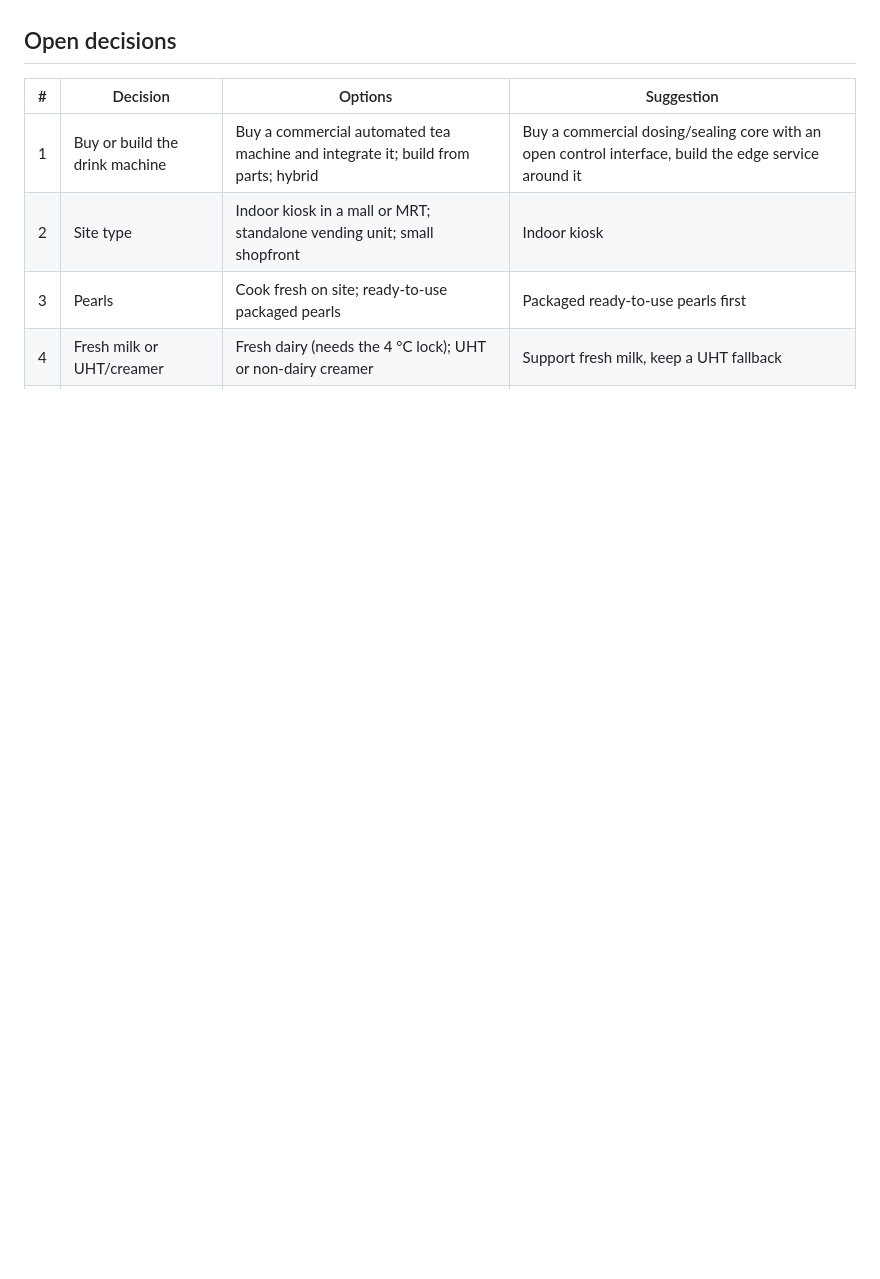
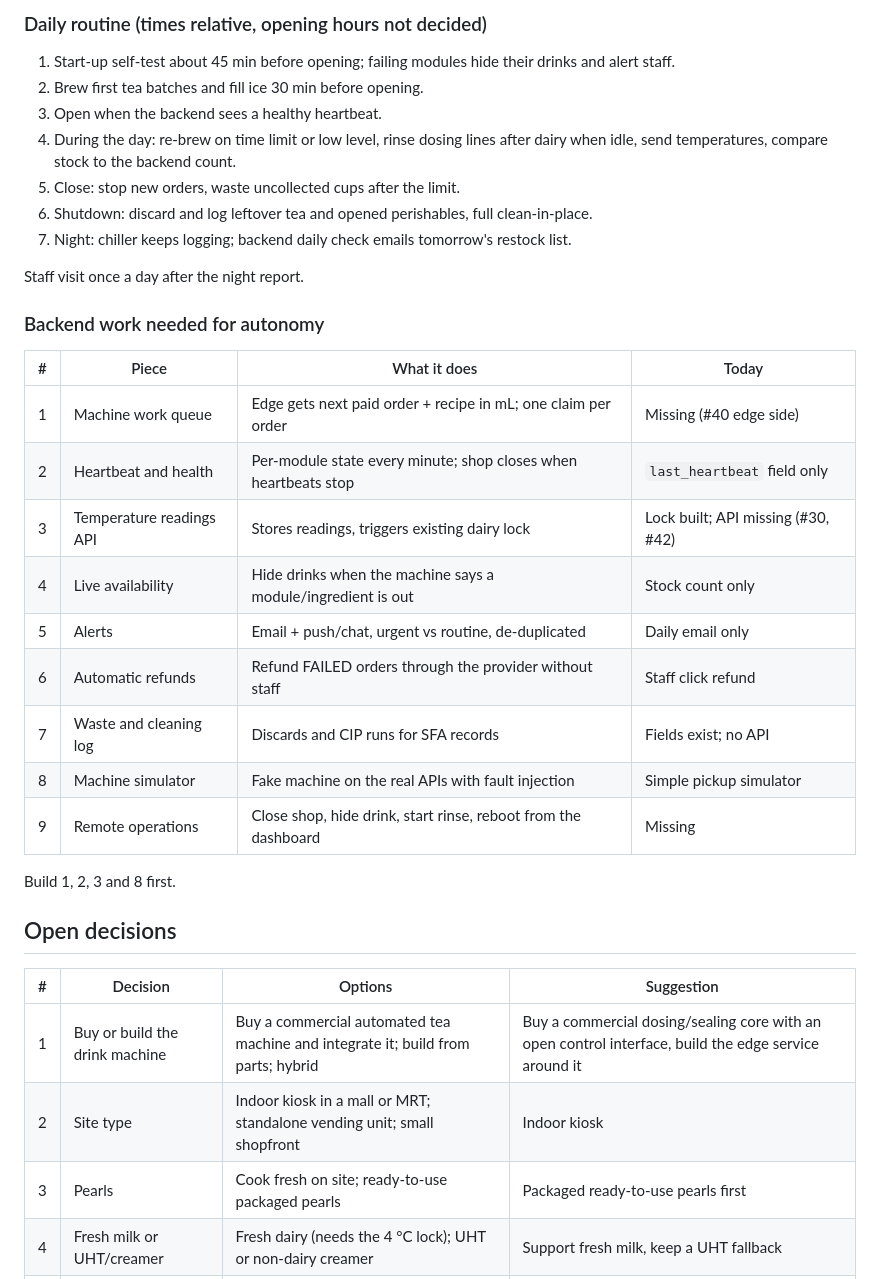
Before and after one commit to Antonio-1110/Drink_shop_kiosk, a Markdown page: docs/hardware-spec.md, the part around one of its changes. GitHub-like rendering; blank space fills up the shorter version.

```diff
--- a/docs/hardware-spec.md
+++ b/docs/hardware-spec.md
@@ -42,3 +80,30 @@ Steps 1 to 3 can run in parallel. Joining S3, S4 and S6–S10 on one frame is th
+### Daily routine (times relative, opening hours not decided)
+
+1. Start-up self-test about 45 min before opening; failing modules hide their drinks and alert staff.
+2. Brew first tea batches and fill ice 30 min before opening.
+3. Open when the backend sees a healthy heartbeat.
+4. During the day: re-brew on time limit or low level, rinse dosing lines after dairy when idle, send temperatures, compare stock to the backend count.
+5. Close: stop new orders, waste uncollected cups after the limit.
+6. Shutdown: discard and log leftover tea and opened perishables, full clean-in-place.
+7. Night: chiller keeps logging; backend daily check emails tomorrow's restock list.
+
+Staff visit once a day after the night report.
+
+### Backend work needed for autonomy
+
+| # | Piece | What it does | Today |
+| --- | --- | --- | --- |
+| 1 | Machine work queue | Edge gets next paid order + recipe in mL; one claim per order | Missing (#40 edge side) |
+| 2 | Heartbeat and health | Per-module state every minute; shop closes when heartbeats stop | `last_heartbeat` field only |
+| 3 | Temperature readings API | Stores readings, triggers existing dairy lock | Lock built; API missing (#30, #42) |
+| 4 | Live availability | Hide drinks when the machine says a module/ingredient is out | Stock count only |
+| 5 | Alerts | Email + push/chat, urgent vs routine, de-duplicated | Daily email only |
+| 6 | Automatic refunds | Refund FAILED orders through the provider without staff | Staff click refund |
+| 7 | Waste and cleaning log | Discards and CIP runs for SFA records | Fields exist; no API |
+| 8 | Machine simulator | Fake machine on the real APIs with fault injection | Simple pickup simulator |
+| 9 | Remote operations | Close shop, hide drink, start rinse, reboot from the dashboard | Missing |
+
+Build 1, 2, 3 and 8 first.
 
 ## Open decisions
 
```
Also changed, not shown: other parts of docs/hardware-spec.md (+38 -0 lines).
